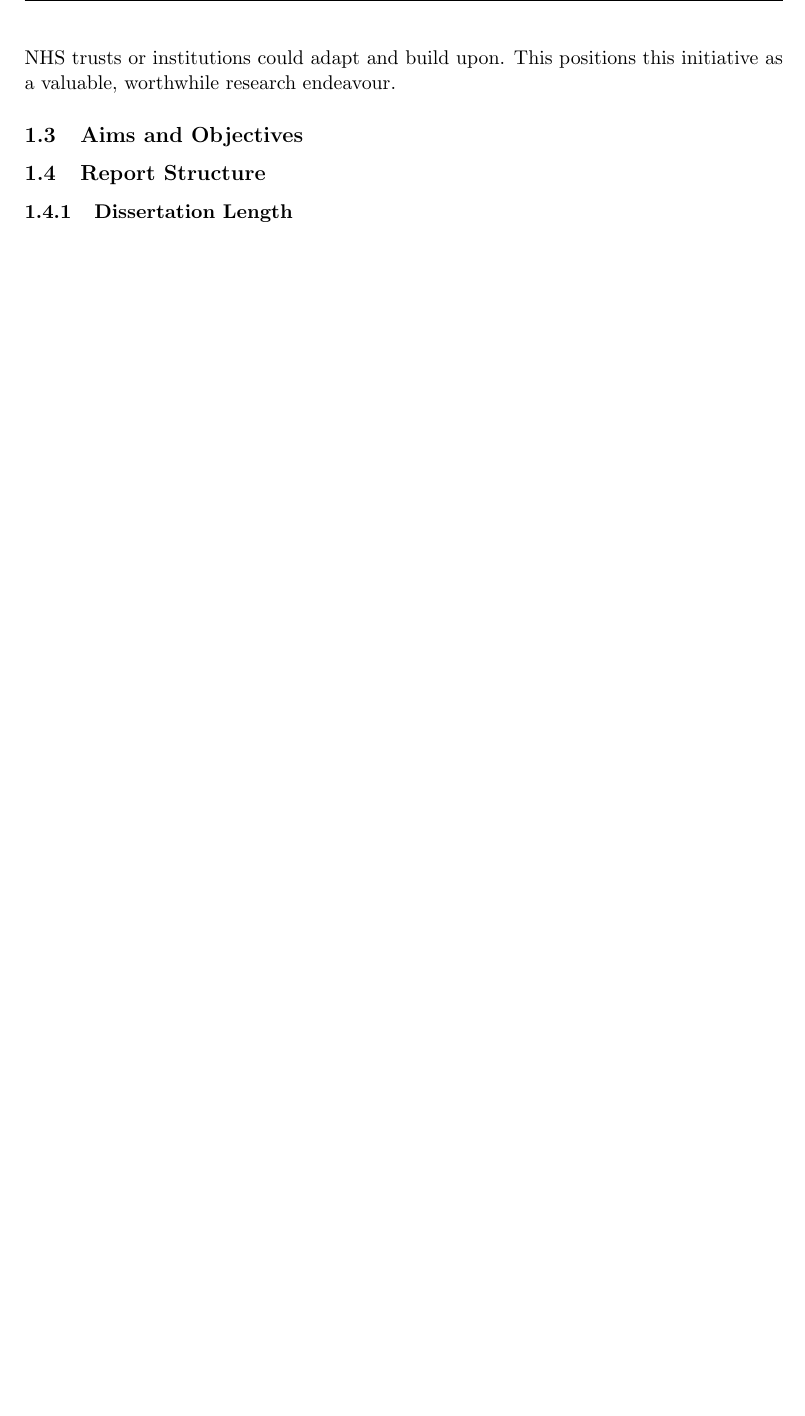
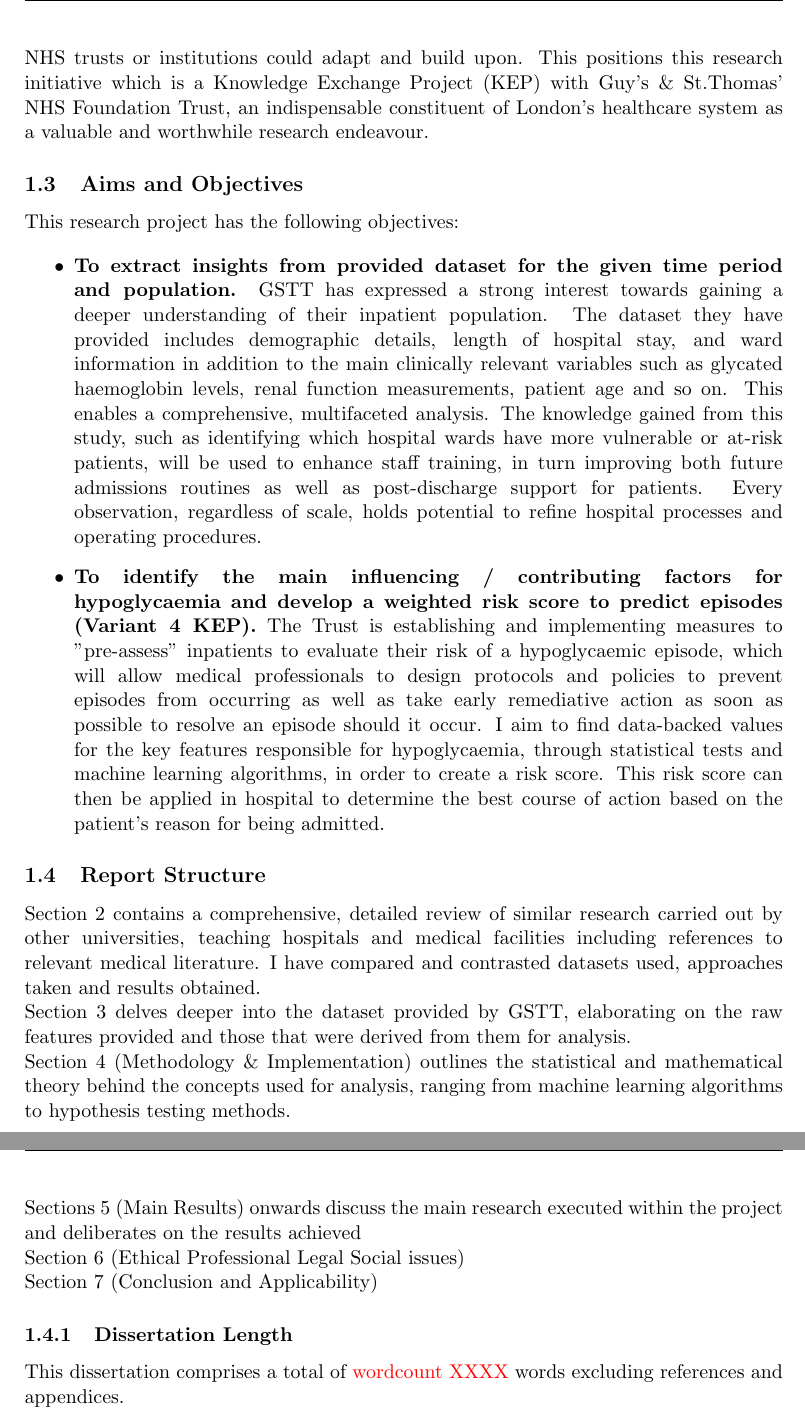
Before and after one commit to sidsamgithub/kcl-msc-dissertation-sid, a LaTeX thesis (Thesis.tex, which reads contents/introduction.tex): part of page 11 of 21 before the commit and two parts of pages 11 and 12 of 22 after it, the two joined at a grey line, cut so that both start at the same text, the shorter picture padded with empty space. Compiled offline with pdfLaTeX.

Commit message:
more work

```diff
--- a/contents/introduction.tex
+++ b/contents/introduction.tex
@@ -26,15 +26,29 @@
 }
 
 \vspace{10pt}
-\par{\noindent Successfully implementing even a small-scale solution, within GSTT to begin with, would be a significant strategic breakthrough that serves as a foundational model which other NHS trusts or institutions could adapt and build upon. This positions this initiative as a valuable, worthwhile research endeavour.}
+\par{\noindent Successfully implementing even a small-scale solution, within GSTT to begin with, would be a significant strategic breakthrough that serves as a foundational model which other NHS trusts or institutions could adapt and build upon. This positions this research initiative which is a Knowledge Exchange Project (KEP) with Guy’s \& St.Thomas’ NHS Foundation Trust, an indispensable constituent of London's healthcare system as a valuable and worthwhile research endeavour.}
 
 
 \subsection{Aims and Objectives}
+This research project has the following objectives:
+
+\begin{itemize}
+	\item \textbf{To extract insights from provided dataset for the given time period and population.} GSTT has expressed a strong interest towards gaining a deeper understanding of their inpatient population. The dataset they have provided includes demographic details, length of hospital stay, and ward information in addition to the main clinically relevant variables such as glycated haemoglobin levels, renal function measurements, patient age and so on. This enables a comprehensive, multifaceted analysis. The knowledge gained from this study, such as identifying which hospital wards have more vulnerable or at-risk patients, will be used to enhance staff training, in turn improving both future admissions routines as well as post-discharge support for patients. Every observation, regardless of scale, holds potential to refine hospital processes and operating procedures.
+	\item \textbf{To identify the main influencing / contributing factors for hypoglycaemia and develop a weighted risk score to predict episodes (Variant 4 KEP).} The Trust is establishing and implementing measures to "pre-assess" inpatients to evaluate their risk of a hypoglycaemic episode, which will allow medical professionals to design protocols and policies to prevent episodes from occurring as well as take early remediative action as soon as possible to resolve an episode should it occur. I aim to find data-backed values for the key features responsible for hypoglycaemia, through statistical tests and machine learning algorithms, in order to create a risk score. This risk score can then be applied in hospital to determine the best course of action based on the patient's reason for being admitted.
+\end{itemize}
 
 \subsection{Report Structure}
+\par{ \noindent Section 2 contains a comprehensive, detailed review of similar research carried out by other universities, teaching hospitals and medical facilities including references to relevant medical literature. I have compared and contrasted datasets used, approaches taken and results obtained.}
+\par{\noindent Section 3 delves deeper into the dataset provided by GSTT, elaborating on the raw features provided and those that were derived from them for analysis.}
+\par{\noindent Section 4 (Methodology \& Implementation) outlines the statistical and mathematical theory behind the concepts used for analysis, ranging from machine learning algorithms to hypothesis testing methods.}
+\par{\noindent Sections 5 (Main Results) onwards discuss the main research executed within the project and deliberates on the results achieved}
+\par{\noindent Section 6 (Ethical Professional Legal Social issues) }
+\par{\noindent Section 7 (Conclusion and Applicability) }
+
+
 
 \subsubsection{Dissertation Length}
-
+This dissertation comprises a total of \red{\@wordcount XXXX} words excluding references and appendices.
 
 % ================================================ TEMPLATE LEFTOVERS for ref ==========================================================
 
```
Also changed, not shown: Thesis.pdf, 13 other files.
